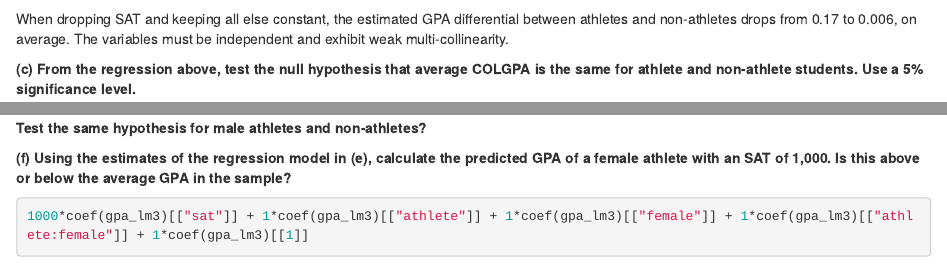
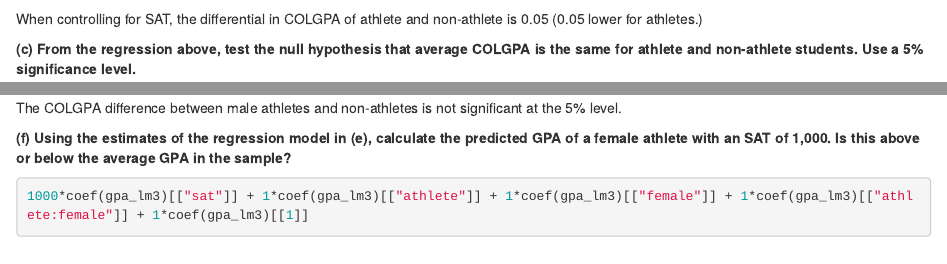
Before and after one commit to beehoover/econometrics, an R Markdown document (HW2.Rmd): the page in a window 1100 px wide, from 470 px down, and a second part further down, joined at a grey line. Rendered offline with R 4.5, knitr and Pandoc, with nearby package versions; some code elsewhere in the file could not run offline.

Commit message:
corrected b.

````diff
--- a/HW2.Rmd
+++ b/HW2.Rmd
@@ -33,7 +33,7 @@
 summary(gpa_lm1)
 ```
 
-When dropping SAT and keeping all else constant, the estimated GPA differential between athletes and non-athletes drops from 0.17 to 0.006, on average. The variables must be independent and exhibit weak multi-collinearity.
+When controlling for SAT, the differential in COLGPA of athlete and non-athlete is 0.05 (0.05 lower for athletes.)
 
 **(c) From the regression above, test the null hypothesis that average COLGPA is the same for athlete and non-athlete students. Use a 5% significance level.**
 ```{r}
@@ -70,3 +73,4 @@
+The COLGPA difference between male athletes and non-athletes is not significant at the 5% level.
 
 **(f) Using the estimates of the regression model in (e), calculate the predicted GPA of a female athlete with an SAT of 1,000. Is this above or below the average GPA in the sample?**
 
````
Also changed, not shown: HW2.Rmd (5 more changed lines).
